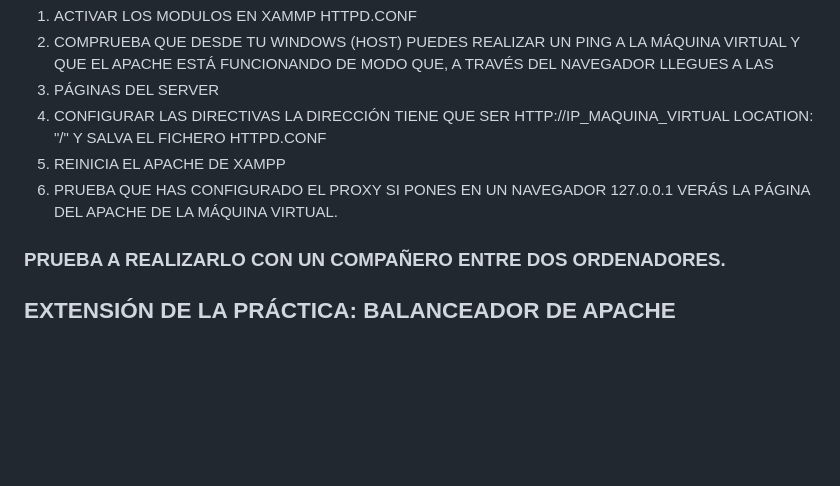
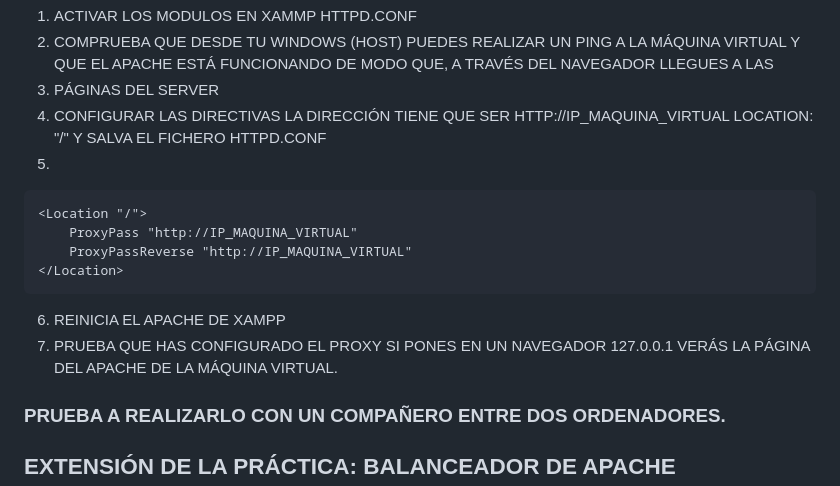
Before and after one commit to AlfonsoDeUna/IAW, a Markdown page: 23-24/Tema 2/Configuración proxy inverso en Apache.md, the part around the change. GitHub-like rendering; blank space fills up the shorter version.

````diff
--- a/23-24/Tema 2/Configuración proxy inverso en Apache.md
+++ b/23-24/Tema 2/Configuración proxy inverso en Apache.md
@@ -40,8 +40,16 @@ VAMOS A UTILIZAR EL XAMPP DE WINDOWS PARA QUE APUNTE AL APACHE SERVER DE NUESTRA
 2. COMPRUEBA QUE DESDE TU WINDOWS (HOST) PUEDES REALIZAR UN PING A LA MÁQUINA VIRTUAL Y QUE EL APACHE ESTÁ FUNCIONANDO DE MODO QUE, A TRAVÉS DEL NAVEGADOR LLEGUES A LAS
 3. PÁGINAS DEL SERVER
 4. CONFIGURAR LAS DIRECTIVAS LA DIRECCIÓN TIENE QUE SER HTTP://IP_MAQUINA_VIRTUAL LOCATION: "/" Y SALVA EL FICHERO HTTPD.CONF
-5. REINICIA EL APACHE DE XAMPP
-6. PRUEBA QUE HAS CONFIGURADO EL PROXY SI PONES EN UN NAVEGADOR 127.0.0.1 VERÁS LA PÁGINA DEL APACHE DE LA MÁQUINA VIRTUAL.
+5.
+```
+<Location "/">
+    ProxyPass "http://IP_MAQUINA_VIRTUAL"
+    ProxyPassReverse "http://IP_MAQUINA_VIRTUAL"
+</Location>
+```
+
+6. REINICIA EL APACHE DE XAMPP
+7. PRUEBA QUE HAS CONFIGURADO EL PROXY SI PONES EN UN NAVEGADOR 127.0.0.1 VERÁS LA PÁGINA DEL APACHE DE LA MÁQUINA VIRTUAL.
 
 ### PRUEBA A REALIZARLO CON UN COMPAÑERO ENTRE DOS ORDENADORES.
 
````
